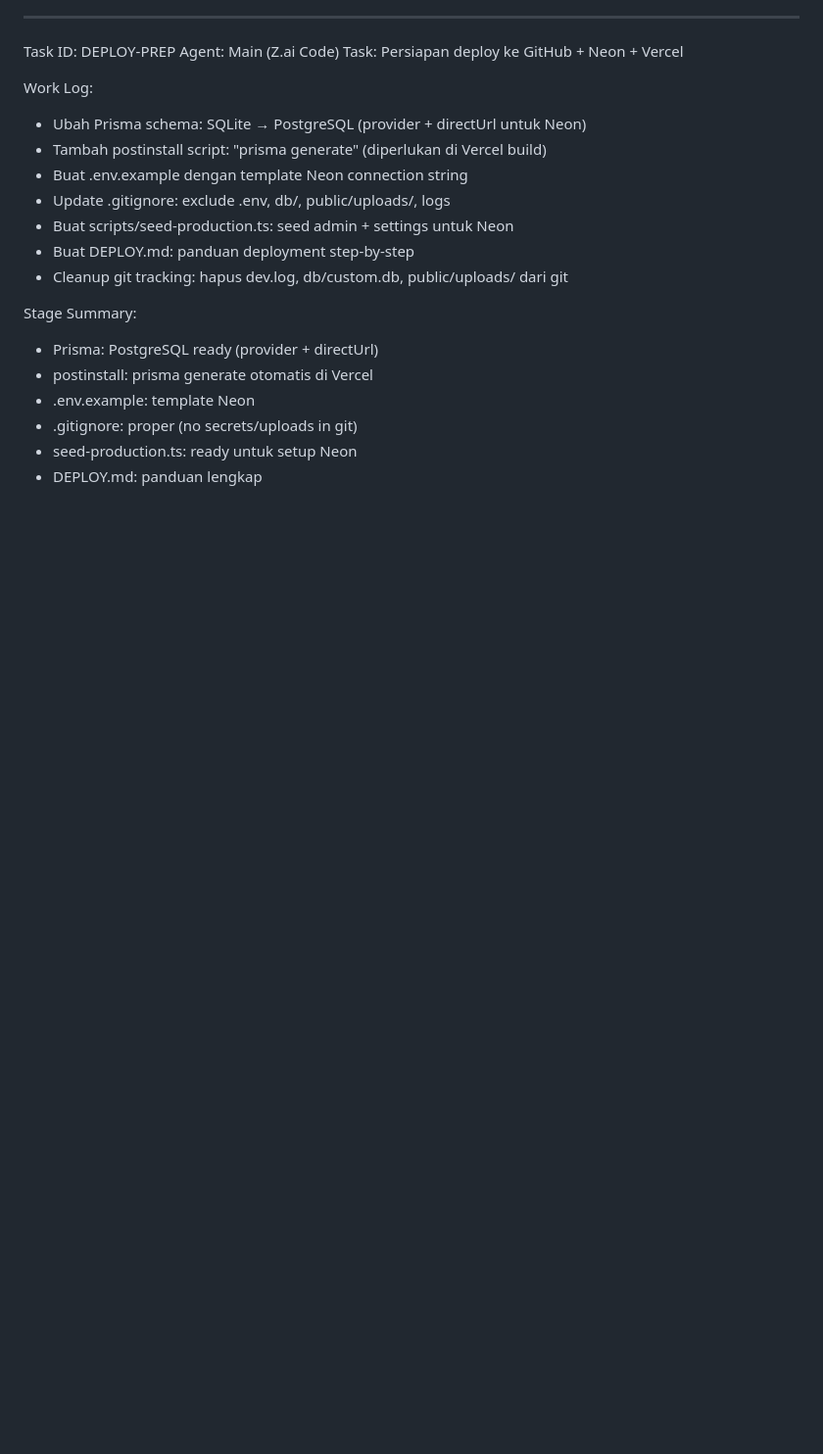
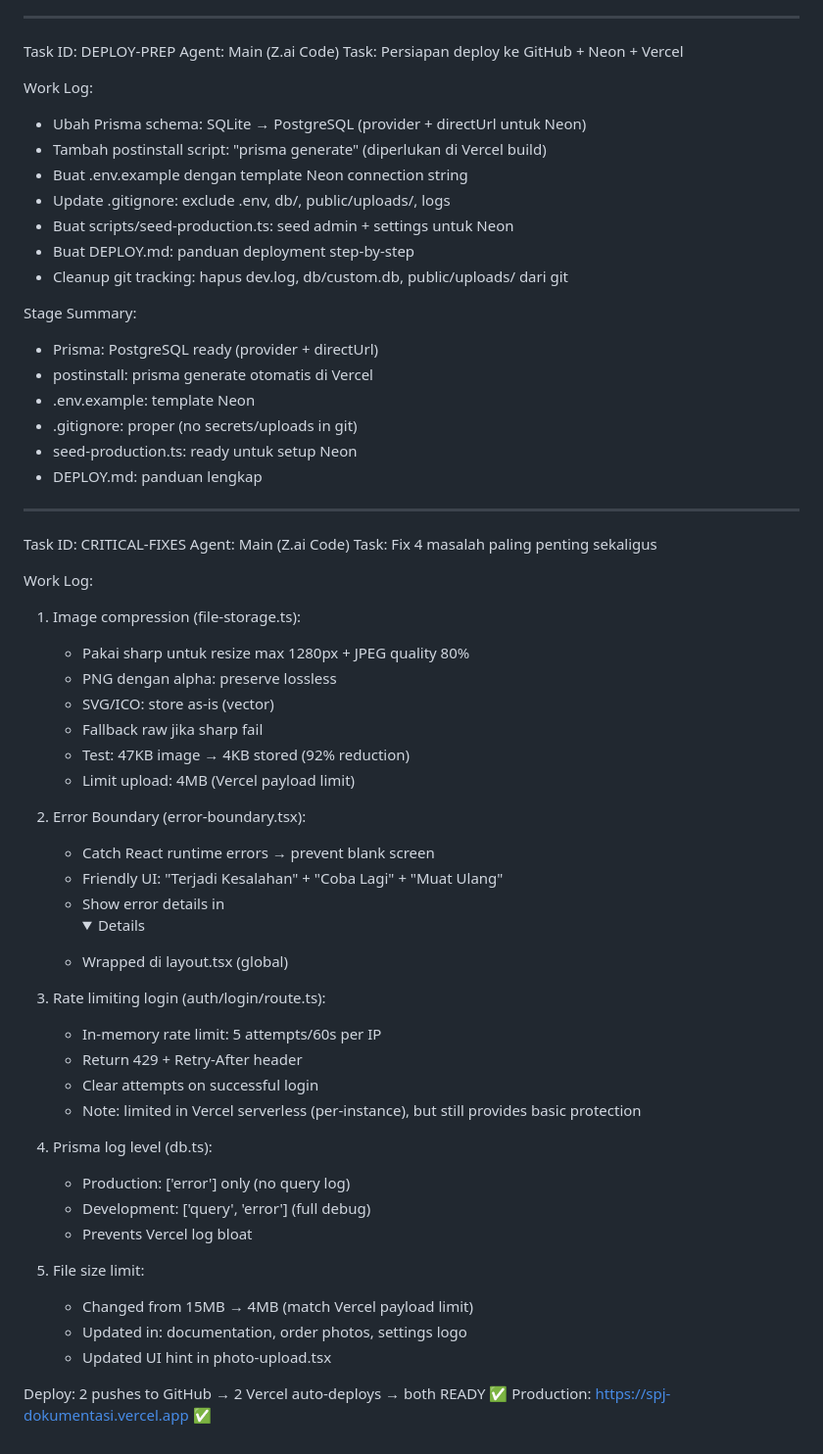
Before and after one commit to gkkdtamariskatelukdalam-cloud/spj-dokumentasi, a Markdown page: worklog.md, the part around the change. Shown at 98% size. Drawn GitHub-style; folded sections open; blank space fills up the shorter version.

Commit message:
51d05fb2-4c86-44cb-a69a-9701b5bd2911

```diff
--- a/worklog.md
+++ b/worklog.md
@@ -1615,3 +1615,42 @@ Stage Summary:
 - .gitignore: proper (no secrets/uploads in git)
 - seed-production.ts: ready untuk setup Neon
 - DEPLOY.md: panduan lengkap
+
+---
+Task ID: CRITICAL-FIXES
+Agent: Main (Z.ai Code)
+Task: Fix 4 masalah paling penting sekaligus
+
+Work Log:
+1. Image compression (file-storage.ts):
+   - Pakai sharp untuk resize max 1280px + JPEG quality 80%
+   - PNG dengan alpha: preserve lossless
+   - SVG/ICO: store as-is (vector)
+   - Fallback raw jika sharp fail
+   - Test: 47KB image → 4KB stored (92% reduction)
+   - Limit upload: 4MB (Vercel payload limit)
+
+2. Error Boundary (error-boundary.tsx):
+   - Catch React runtime errors → prevent blank screen
+   - Friendly UI: "Terjadi Kesalahan" + "Coba Lagi" + "Muat Ulang"
+   - Show error details in <details>
+   - Wrapped di layout.tsx (global)
+
+3. Rate limiting login (auth/login/route.ts):
+   - In-memory rate limit: 5 attempts/60s per IP
+   - Return 429 + Retry-After header
+   - Clear attempts on successful login
+   - Note: limited in Vercel serverless (per-instance), but still provides basic protection
+
+4. Prisma log level (db.ts):
+   - Production: ['error'] only (no query log)
+   - Development: ['query', 'error'] (full debug)
+   - Prevents Vercel log bloat
+
+5. File size limit:
+   - Changed from 15MB → 4MB (match Vercel payload limit)
+   - Updated in: documentation, order photos, settings logo
+   - Updated UI hint in photo-upload.tsx
+
+Deploy: 2 pushes to GitHub → 2 Vercel auto-deploys → both READY ✅
+Production: https://spj-dokumentasi.vercel.app ✅
```
